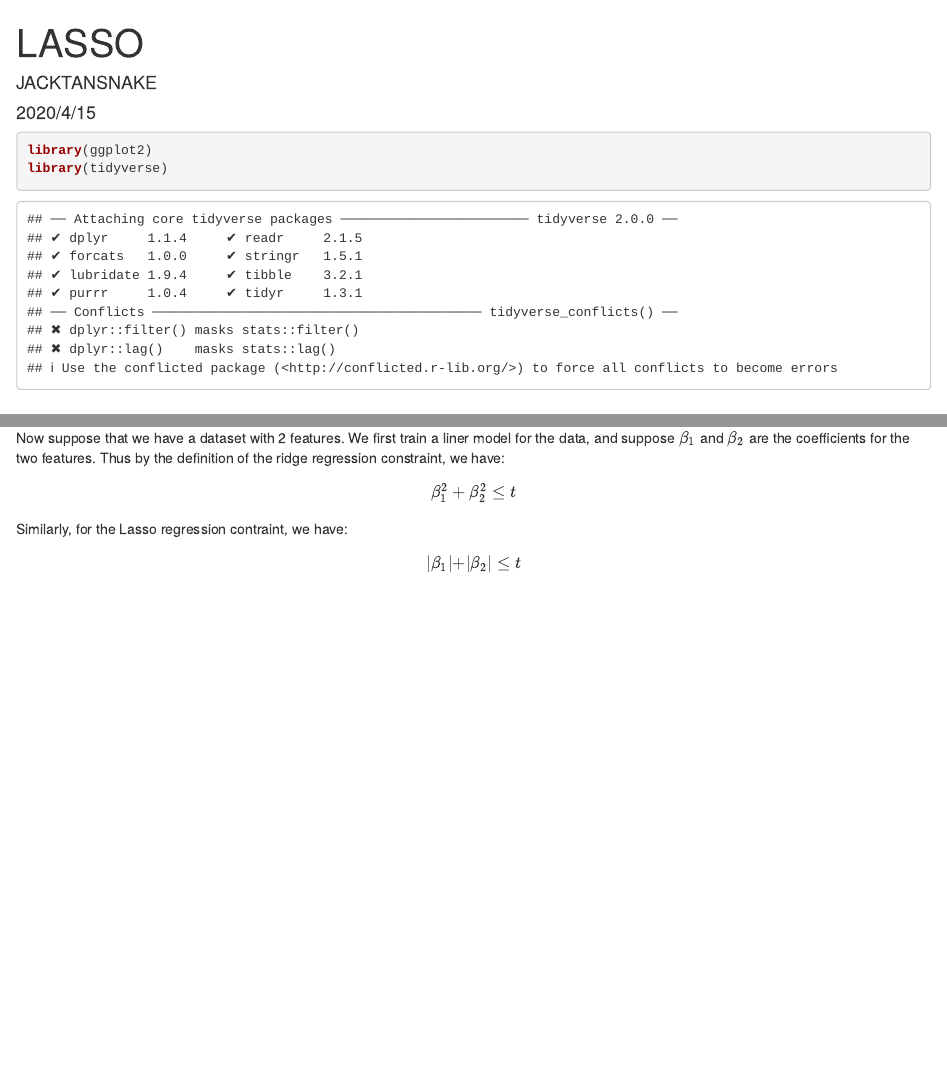
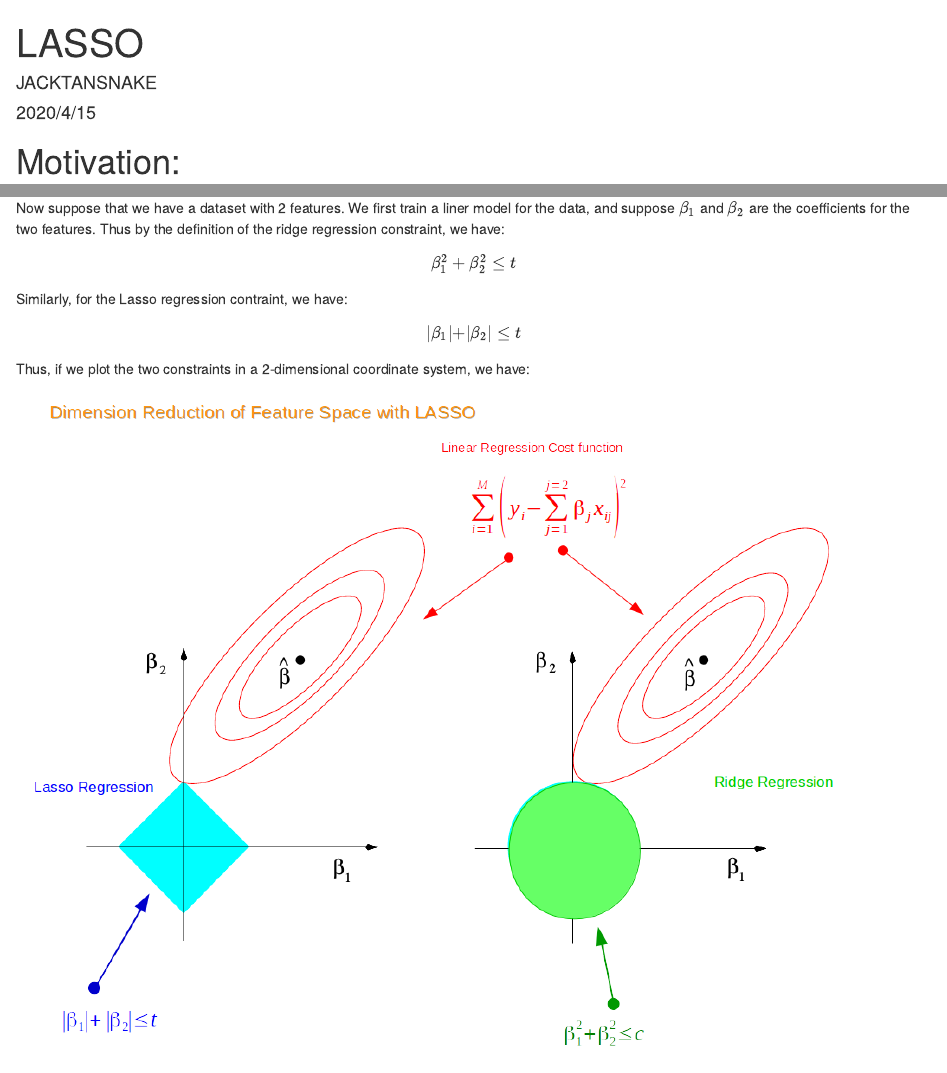
Before and after one commit to JACKTANSNAKE/STAT455_LASSO, an R Markdown document (LASSO.Rmd): the page in a window 1100 px wide, from its top, and a second part further down, joined at a grey line. Rendered offline with R 4.5, knitr and Pandoc, with nearby package versions.

Commit message:
Update LASSO.Rmd

````diff
--- a/LASSO.Rmd
+++ b/LASSO.Rmd
@@ -4,11 +4,6 @@ author: "JACKTANSNAKE"
 date: "2020/4/15"
 output: html_document
 ---
-```{r}
-library(ggplot2)
-library(tidyverse)
-```
-
 # Motivation:
 
 
@@ -44,7 +39,7 @@ Similarly, for the Lasso regression contraint, we have:
 $$
 \rvert\beta_1\rvert + \rvert\beta_2\rvert \leq t
 $$
-
+Thus, if we plot the two constraints in a 2-dimensional coordinate system, we have:
 ![](2dimConstraint.png)
 
 
````
